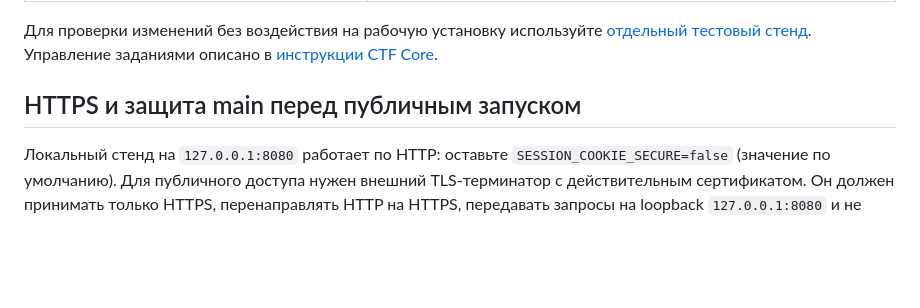
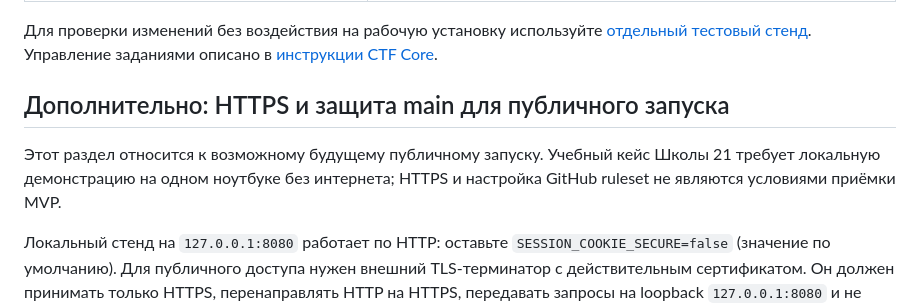
Before and after one commit to rlyfreak/CYBERARENA, a Markdown page: docs/infra.md, the part around the change. Drawn GitHub-style; blank space fills up the shorter version.

Commit message:
docs: align docs/infra.md with School 21 local MVP

```diff
--- a/docs/infra.md
+++ b/docs/infra.md
@@ -133,7 +133,11 @@ SQLite хранится в именованном томе `db-data`; перез
 [отдельный тестовый стенд](ctf-verification.md). Управление заданиями описано в
 [инструкции CTF Core](ctf-core.md).
 
-## HTTPS и защита main перед публичным запуском
+## Дополнительно: HTTPS и защита main для публичного запуска
+
+Этот раздел относится к возможному будущему публичному запуску. Учебный кейс
+Школы 21 требует локальную демонстрацию на одном ноутбуке без интернета;
+HTTPS и настройка GitHub ruleset не являются условиями приёмки MVP.
 
 Локальный стенд на `127.0.0.1:8080` работает по HTTP: оставьте
 `SESSION_COOKIE_SECURE=false` (значение по умолчанию). Для публичного доступа
```
